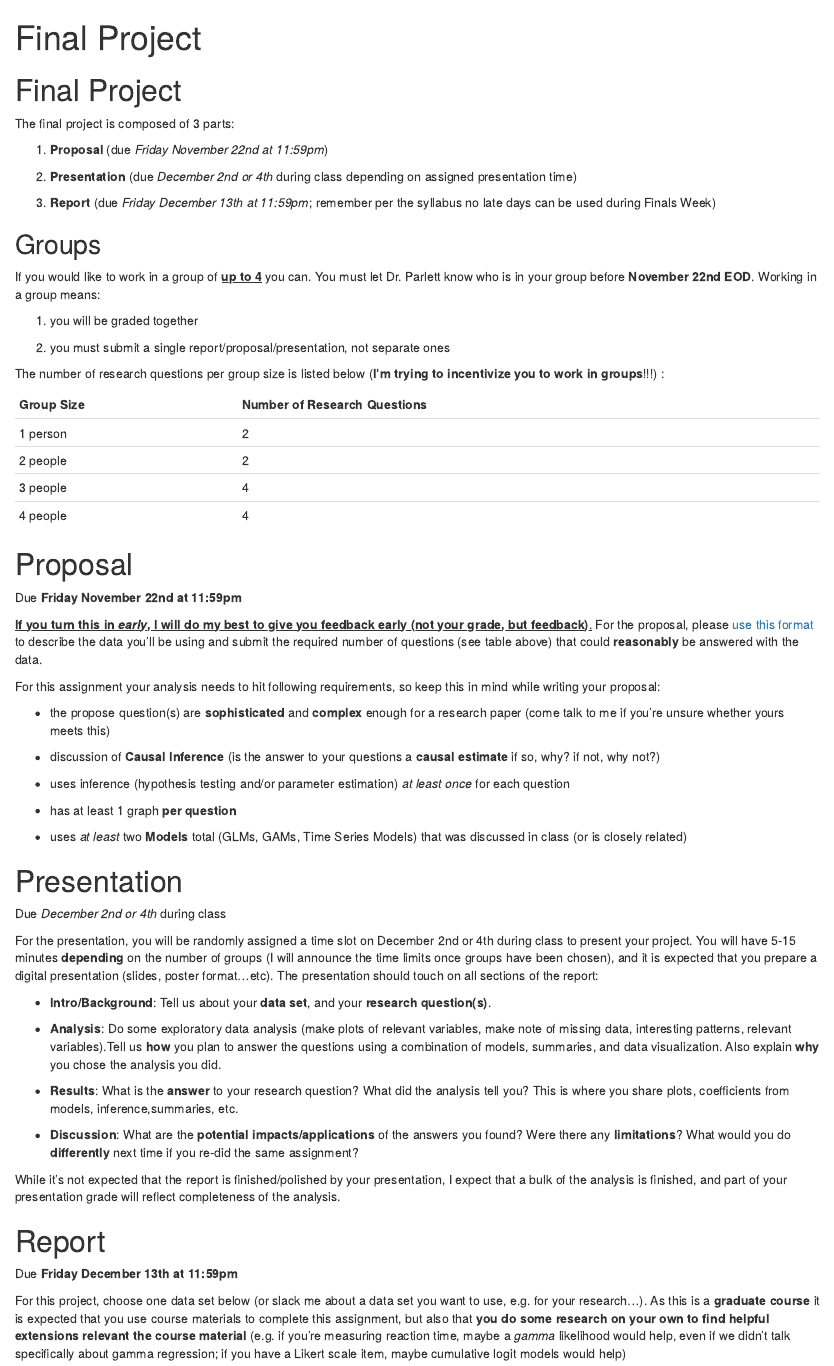
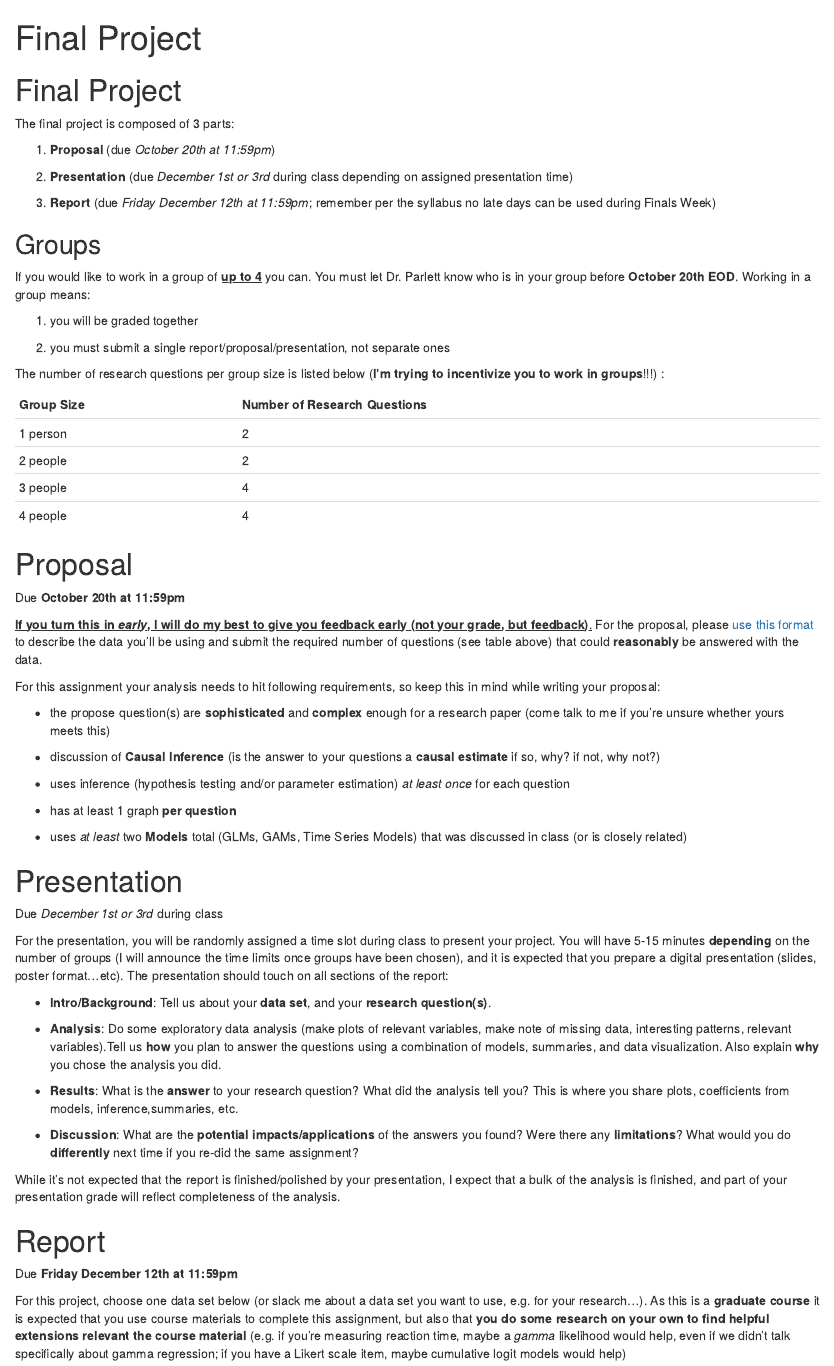
Before and after one commit to chelseaparlett/CPSC540ParlettPelleriti, an R Markdown document (Assignments/FinalProject/FinalProject.Rmd): the page in a window 1100 px wide, from its top. Rendered offline with R 4.5, knitr and Pandoc, with nearby package versions.

Commit message:
updated dates for Fall 2025

```diff
--- a/Assignments/FinalProject/FinalProject.Rmd
+++ b/Assignments/FinalProject/FinalProject.Rmd
@@ -7,15 +7,15 @@ output: html_document
 
 The final project is composed of 3 parts:
 
-1.  **Proposal** (due *Friday November 22nd at 11:59pm*)
+1.  **Proposal** (due *October 20th at 11:59pm*)
 
-2.  **Presentation** (due *December 2nd or 4th* during class depending on assigned presentation time)
+2.  **Presentation** (due *December 1st or 3rd* during class depending on assigned presentation time)
 
-3.  **Report** (due *Friday December 13th at 11:59pm*; remember per the syllabus no late days can be used during Finals Week)
+3.  **Report** (due *Friday December 12th at 11:59pm*; remember per the syllabus no late days can be used during Finals Week)
 
 ## Groups
 
-If you would like to work in a group of [**up to 4**]{.underline} you can. You must let Dr. Parlett know who is in your group before **November 22nd EOD**. Working in a group means:
+If you would like to work in a group of [**up to 4**]{.underline} you can. You must let Dr. Parlett know who is in your group before **October 20th EOD**. Working in a group means:
 
 1.  you will be graded together
 
@@ -32,7 +32,7 @@ The number of research questions per group size is listed below (**I'm trying to
 
 # Proposal
 
-Due **Friday November 22nd at 11:59pm**
+Due **October 20th at 11:59pm**
 
 [**If you turn this in *early*, I will do my best to give you feedback early (not your grade, but feedback)**.]{.underline} For the proposal, please [use this format](https://docs.google.com/document/d/19rkCobbgXIxcH7jvS60l1t48DmGOxsRPT0Mljvcyhvg/edit?usp=sharing) to describe the data you'll be using and submit the required number of questions (see table above) that could **reasonably** be answered with the data.
 
@@ -50,9 +50,9 @@ For this assignment your analysis needs to hit following requirements, so keep t
 
 # Presentation
 
-Due *December 2nd or 4th* during class
+Due *December 1st or 3rd* during class
 
-For the presentation, you will be randomly assigned a time slot on December 2nd or 4th during class to present your project. You will have 5-15 minutes **depending** on the number of groups (I will announce the time limits once groups have been chosen), and it is expected that you prepare a digital presentation (slides, poster format...etc). The presentation should touch on all sections of the report:
+For the presentation, you will be randomly assigned a time slot during class to present your project. You will have 5-15 minutes **depending** on the number of groups (I will announce the time limits once groups have been chosen), and it is expected that you prepare a digital presentation (slides, poster format...etc). The presentation should touch on all sections of the report:
 
 -   **Intro/Background**: Tell us about your **data set**, and your **research question(s)**.
 
@@ -66,7 +66,7 @@ While it's not expected that the report is finished/polished by your presentatio
 
 # Report
 
-Due **Friday December 13th at 11:59pm**
+Due **Friday December 12th at 11:59pm**
 
 For this project, choose one data set below (or slack me about a data set you want to use, e.g. for your research...). As this is a **graduate course** it is expected that you use course materials to complete this assignment, but also that **you do some research on your own to find helpful extensions relevant the course material** (e.g. if you're measuring reaction time, maybe a *gamma* likelihood would help, even if we didn't talk specifically about gamma regression; if you have a Likert scale item, maybe cumulative logit models would help)
 
```
Also changed, not shown: Assignments/HW2/HW2.Rmd (+1 -1 lines).
